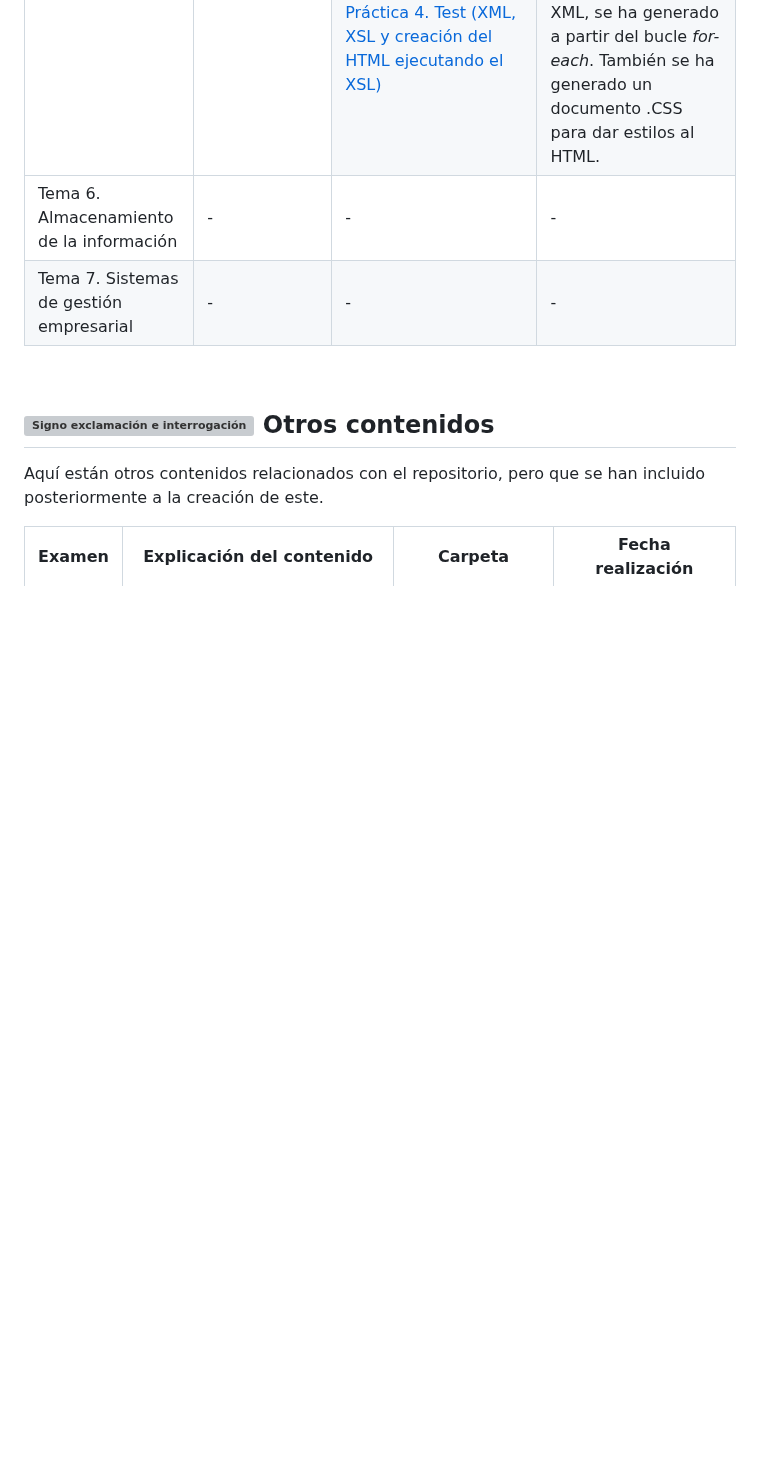
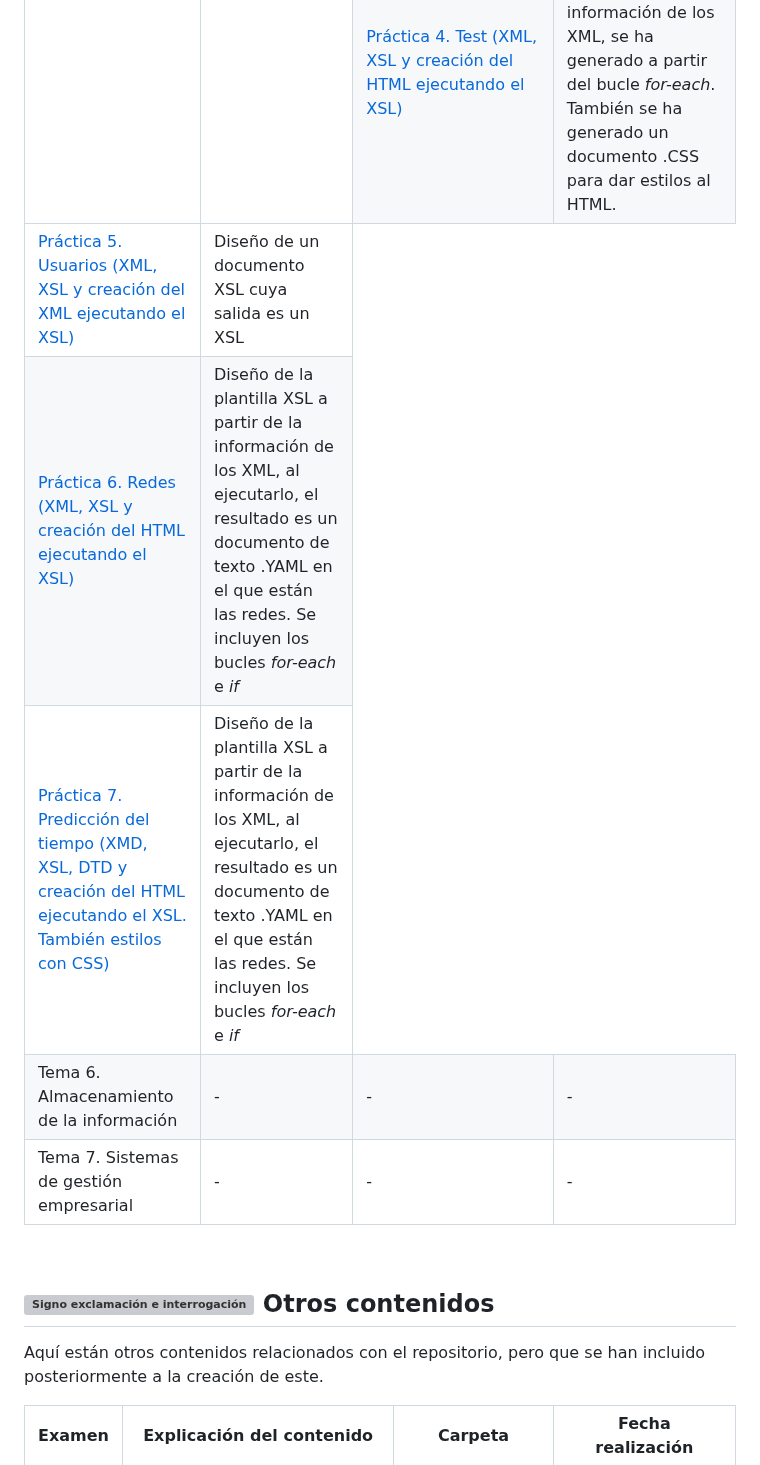
Before and after one commit to irenerodriguezrod/116LMSGIProyectoLMSGI, a Markdown page: README.md, the part around the change. Drawn GitHub-style; blank space fills up the shorter version; grey boxes are pictures that could not be loaded.

Commit message:
Agregadas las nuevas practicas realizadas

```diff
--- a/README.md
+++ b/README.md
@@ -122,6 +122,18 @@
       <td><a href="https://github.com/irenerodriguezrod/DAW116/tree/main/116LMSGIProyectoLMSGI/unidad5/04">Práctica 4. Test (XML, XSL y creación del HTML ejecutando el XSL)</a></td>
       <td>Diseño de la plantilla XSL a partir de la información de los XML, se ha generado a partir del bucle <i>for-each</i>. También se ha generado un documento .CSS para dar estilos al HTML.</td>
     </tr>
+        <tr>
+      <td><a href="https://github.com/irenerodriguezrod/DAW116/tree/main/116LMSGIProyectoLMSGI/unidad5/05">Práctica 5. Usuarios (XML, XSL y creación del XML ejecutando el XSL)</a></td>
+      <td>Diseño de un documento XSL cuya salida es un XSL</td>
+    </tr>
+    <tr>
+      <td><a href="https://github.com/irenerodriguezrod/DAW116/tree/main/116LMSGIProyectoLMSGI/unidad5/06">Práctica 6. Redes (XML, XSL y creación del HTML ejecutando el XSL)</a></td>
+      <td>Diseño de la plantilla XSL a partir de la información de los XML, al ejecutarlo, el resultado es un documento de texto .YAML en el que están las redes. Se incluyen los bucles <i>for-each</i> e <i>if</i>
+    </tr>
+    <tr>
+      <td><a href="https://github.com/irenerodriguezrod/DAW116/tree/main/116LMSGIProyectoLMSGI/unidad5/07">Práctica 7. Predicción del tiempo (XMD, XSL, DTD y creación del HTML ejecutando el XSL. También estilos con CSS)</a></td>
+      <td>Diseño de la plantilla XSL a partir de la información de los XML, al ejecutarlo, el resultado es un documento de texto .YAML en el que están las redes. Se incluyen los bucles <i>for-each</i> e <i>if</i>
+    </tr>
     <tr>
       <td>Tema 6. Almacenamiento de la información</td>
       <td>-</td>
```
